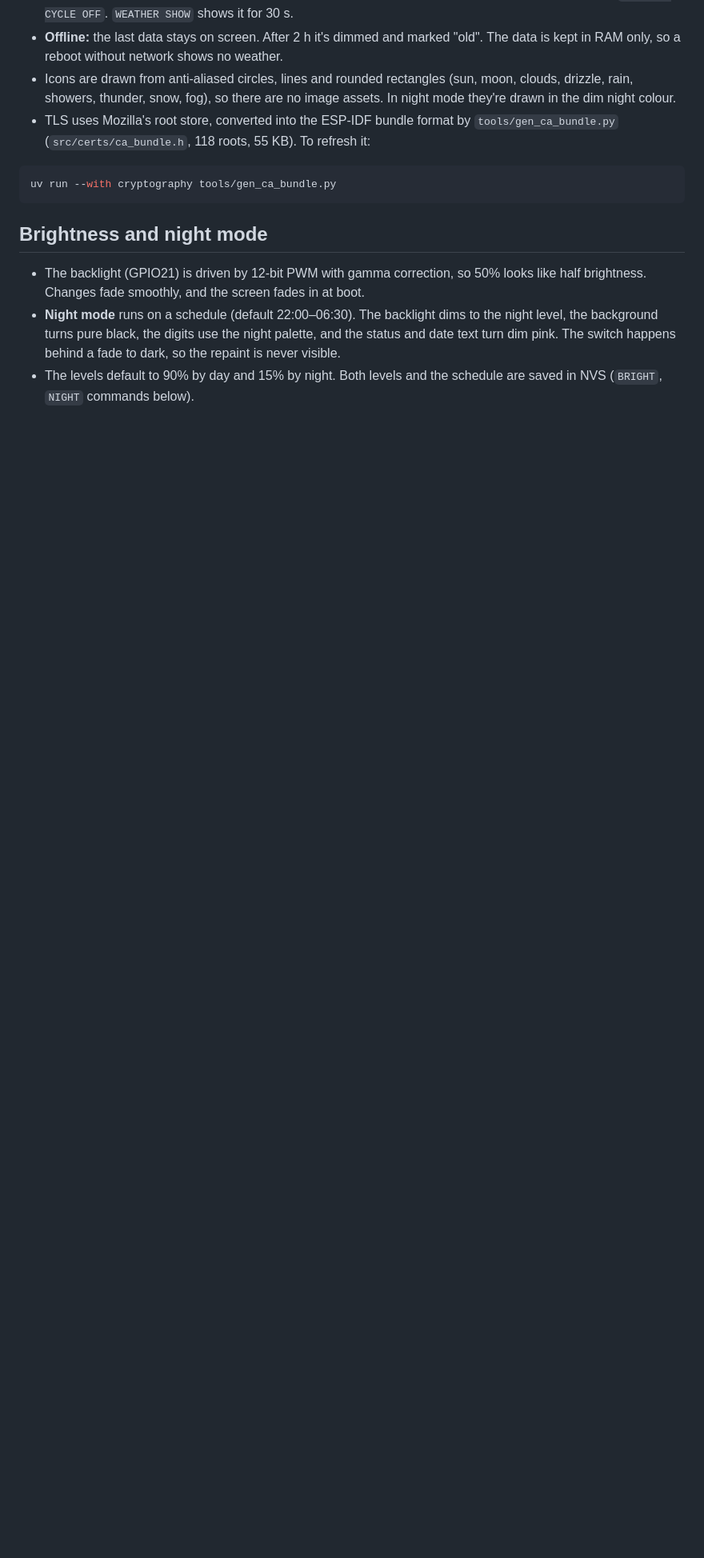
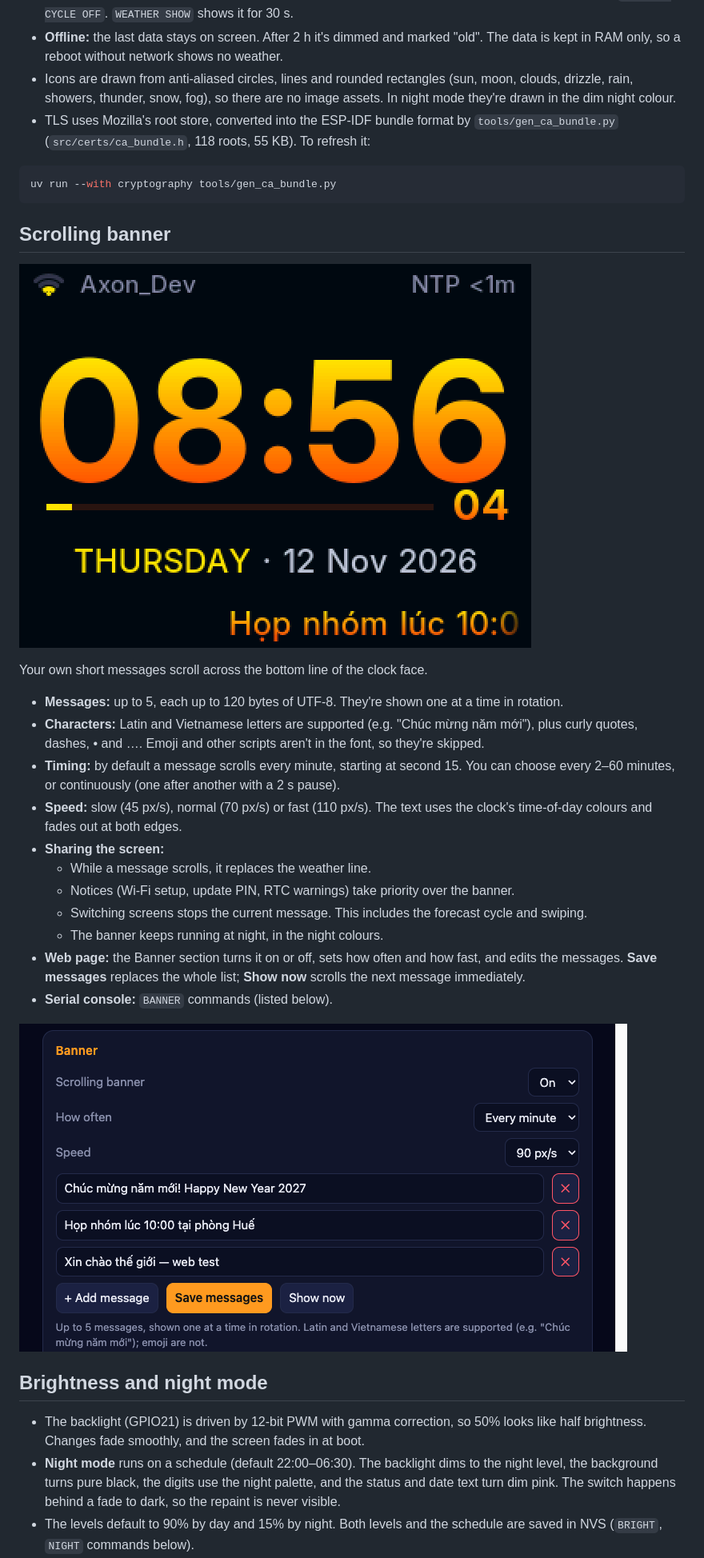
Before and after one commit to Baremetal-Core/chrono-node, a Markdown page: README.md, the part around one of its changes. Shown at 80% size. GitHub-like rendering; pictures changed too: docs/images/banner.png (added), docs/images/web-banner.png (added); blank space fills up the shorter version.

````diff
--- a/README.md
+++ b/README.md
@@ -194,6 +194,32 @@ A USB upload (`pio run -t upload`) always resets the boot slot to `app0`.
 uv run --with cryptography tools/gen_ca_bundle.py
 ```
 
+## Scrolling banner
+
+![Banner on the clock face](docs/images/banner.png)
+
+Your own short messages scroll across the bottom line of the clock face.
+
+- **Messages:** up to 5, each up to 120 bytes of UTF-8. They're shown one at a time in rotation.
+- **Characters:** Latin and Vietnamese letters are supported (e.g. "Chúc mừng năm mới"), plus
+  curly quotes, dashes, • and …. Emoji and other scripts aren't in the font, so they're skipped.
+- **Timing:** by default a message scrolls every minute, starting at second 15. You can choose
+  every 2–60 minutes, or continuously (one after another with a 2 s pause).
+- **Speed:** slow (45 px/s), normal (70 px/s) or fast (110 px/s). The text uses the clock's
+  time-of-day colours and fades out at both edges.
+- **Sharing the screen:**
+  - While a message scrolls, it replaces the weather line.
+  - Notices (Wi-Fi setup, update PIN, RTC warnings) take priority over the banner.
+  - Switching screens stops the current message. This includes the forecast cycle and
+    swiping.
+  - The banner keeps running at night, in the night colours.
+- **Web page:** the Banner section turns it on or off, sets how often and how fast, and edits
+  the messages. **Save messages** replaces the whole list; **Show now** scrolls the next
+  message immediately.
+- **Serial console:** `BANNER` commands (listed below).
+
+![Banner section of the web page](docs/images/web-banner.png)
+
 ## Brightness and night mode
 
 - The backlight (GPIO21) is driven by 12-bit PWM with gamma correction, so 50% looks like
````
Also changed, not shown: other parts of README.md (+11 -3 lines), docs/ROADMAP.md (+8 -3 lines), 14 other files.
